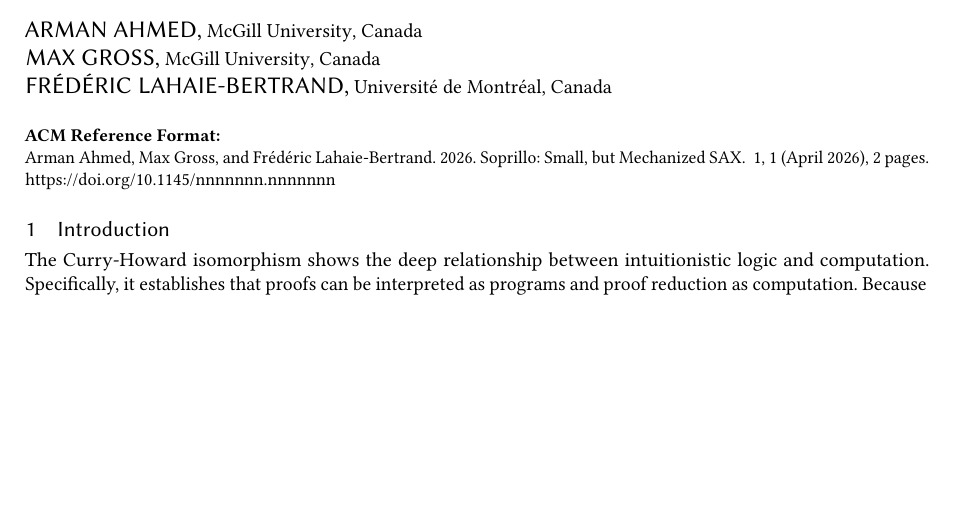
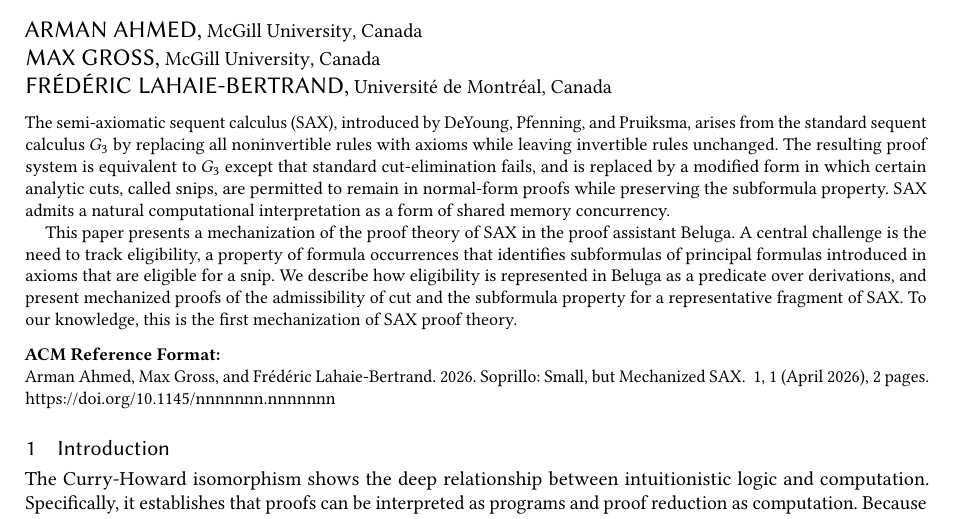
Before and after one commit to l4haie/mech-sax, a LaTeX paper (writeup/main.tex, which reads writeup/0-abstract.tex): part of page 1 of 2, cut so that both start at the same text, the shorter picture padded with empty space. Compiled offline with pdfLaTeX.

Commit message:
first draft of the abstract

```diff
--- a/writeup/0-abstract.tex
+++ b/writeup/0-abstract.tex
@@ -1,3 +1,21 @@
 \begin{abstract}
+  % FIXME mention original authors in the abstract?
+  The semi-axiomatic sequent calculus (SAX), introduced by DeYoung, Pfenning,
+  and Pruiksma, arises from the standard sequent calculus $G_3$ by replacing all
+  noninvertible rules with axioms while leaving invertible rules unchanged. The
+  resulting proof system is equivalent to $G_3$ except that standard
+  cut-elimination fails, and is replaced by a modified form in which certain
+  analytic cuts, called snips, are permitted to remain in normal-form proofs
+  while preserving the subformula property. SAX admits a natural computational
+  interpretation as a form of shared memory concurrency.
 
+  % FIXME not sure if we should describe eligibility in the abstract
+  This paper presents a mechanization of the proof theory of SAX in the proof
+  assistant Beluga. A central challenge is the need to track eligibility, a
+  property of formula occurrences that identifies subformulas of principal
+  formulas introduced in axioms that are eligible for a snip. We describe how
+  eligibility is represented in Beluga as a predicate over derivations, and
+  present mechanized proofs of the admissibility of cut and the subformula
+  property for a representative fragment of SAX. To our knowledge, this is the
+  first mechanization of SAX proof theory.
 \end{abstract}
```
